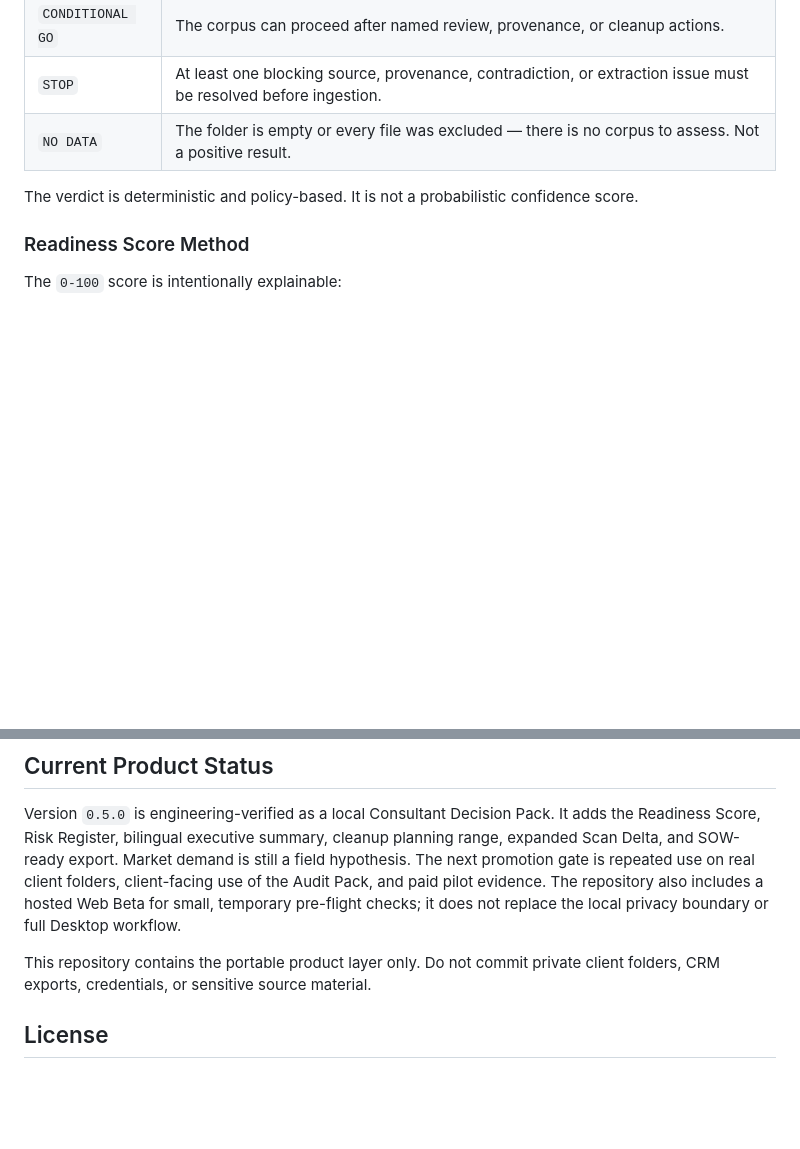
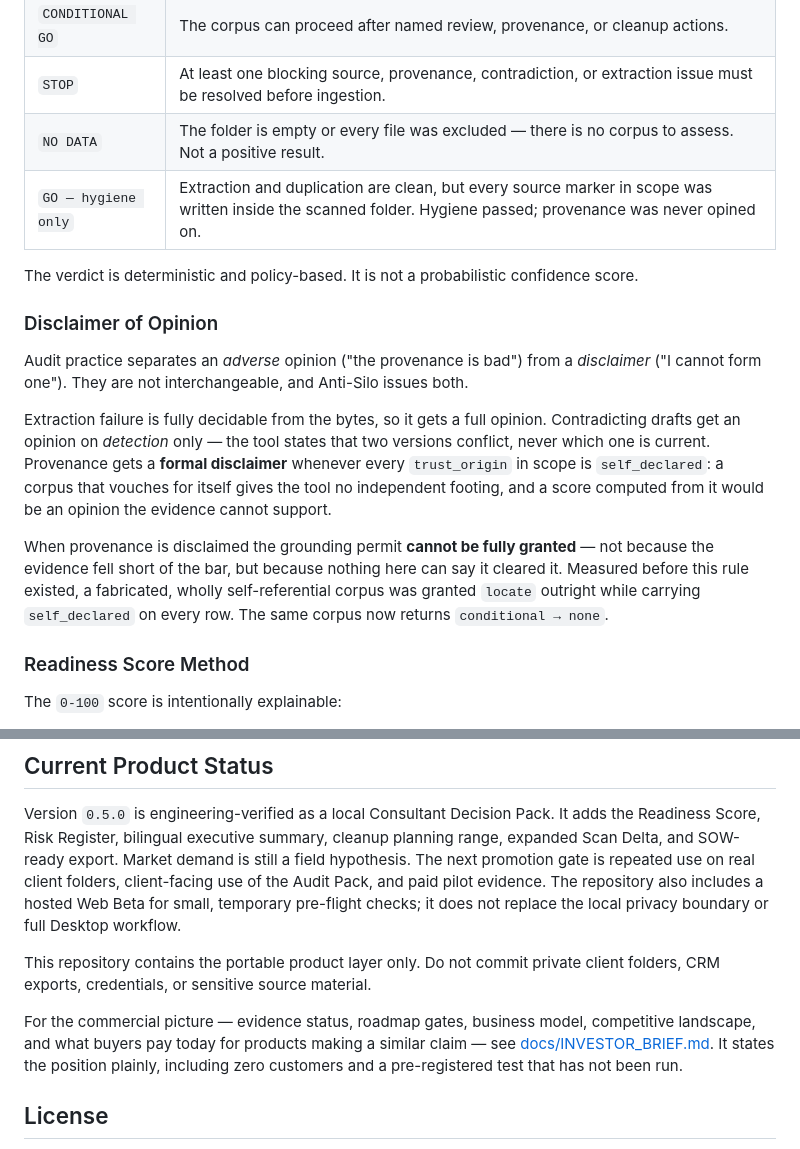
Before and after one commit to ereztash/anti-silo, a Markdown page: README.md, 2 parts joined by grey strips. GitHub-like rendering; blank space fills up the shorter version.

```diff
--- a/README.md
+++ b/README.md
@@ -175,9 +175,29 @@ prototype of this screen live in [`docs/design/`](docs/design/UI_DESIGN.md).
 | `CONDITIONAL GO` | The corpus can proceed after named review, provenance, or cleanup actions. |
 | `STOP` | At least one blocking source, provenance, contradiction, or extraction issue must be resolved before ingestion. |
 | `NO DATA` | The folder is empty or every file was excluded — there is no corpus to assess. Not a positive result. |
+| `GO — hygiene only` | Extraction and duplication are clean, but every source marker in scope was written inside the scanned folder. Hygiene passed; provenance was never opined on. |
 
 The verdict is deterministic and policy-based. It is not a probabilistic
 confidence score.
+
+### Disclaimer of Opinion
+
+Audit practice separates an *adverse* opinion ("the provenance is bad") from a
+*disclaimer* ("I cannot form one"). They are not interchangeable, and Anti-Silo
+issues both.
+
+Extraction failure is fully decidable from the bytes, so it gets a full opinion.
+Contradicting drafts get an opinion on *detection* only — the tool states that
+two versions conflict, never which one is current. Provenance gets a **formal
+disclaimer** whenever every `trust_origin` in scope is `self_declared`: a corpus
+that vouches for itself gives the tool no independent footing, and a score
+computed from it would be an opinion the evidence cannot support.
+
+When provenance is disclaimed the grounding permit **cannot be fully granted** —
+not because the evidence fell short of the bar, but because nothing here can say
+it cleared it. Measured before this rule existed, a fabricated, wholly
+self-referential corpus was granted `locate` outright while carrying
+`self_declared` on every row. The same corpus now returns `conditional → none`.
 
 ### Readiness Score Method
 
@@ -556,6 +576,12 @@ checks; it does not replace the local privacy boundary or full Desktop workflow.
 This repository contains the portable product layer only. Do not commit private
 client folders, CRM exports, credentials, or sensitive source material.
 
+For the commercial picture — evidence status, roadmap gates, business model,
+competitive landscape, and what buyers pay today for products making a similar
+claim — see [docs/INVESTOR_BRIEF.md](docs/INVESTOR_BRIEF.md). It states the
+position plainly, including zero customers and a pre-registered test that has
+not been run.
+
 ## License
 
 Proprietary. All rights reserved — see [LICENSE](LICENSE). This repository is
```
Also changed, not shown: docs/INVESTOR_BRIEF.md (added, +192 -0 lines).
